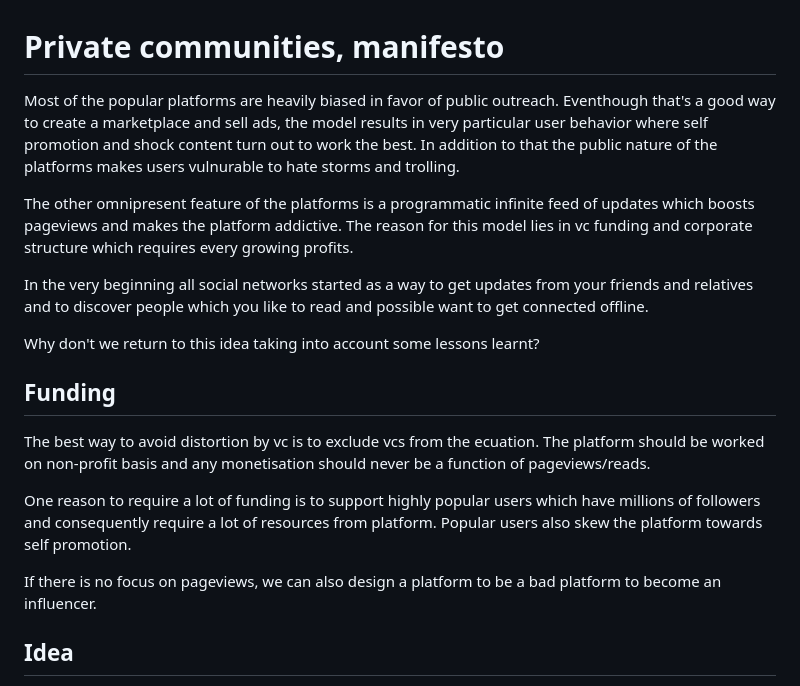
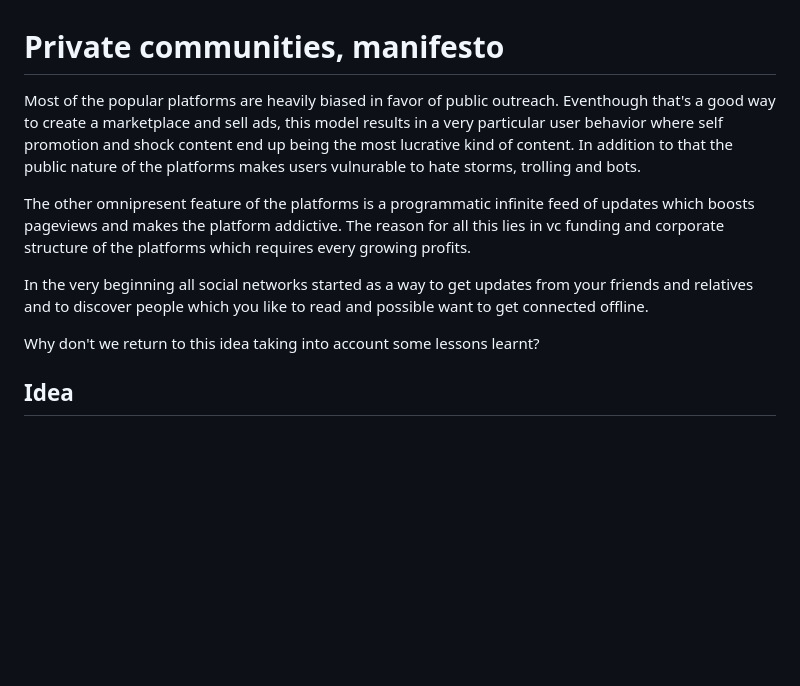
Before and after one commit to can3p/pcom, a Markdown page: README.md, the part around one of its changes. GitHub-like rendering; blank space fills up the shorter version.

```diff
--- a/README.md
+++ b/README.md
@@ -1,34 +1,22 @@
 # Private communities, manifesto
 
 Most of the popular platforms are heavily biased in favor of public outreach.
-Eventhough that's a good way to create a marketplace and sell ads, the model
-results in very particular user behavior where self promotion and shock content
-turn out to work the best. In addition to that the public nature of the
-platforms makes users vulnurable to hate storms and trolling.
+Eventhough that's a good way to create a marketplace and sell ads, this model
+results in a very particular user behavior where self promotion and shock
+content end up being the most lucrative kind of content. In addition to that
+the public nature of the platforms makes users vulnurable to hate storms,
+trolling and bots.
 
 The other omnipresent feature of the platforms is a programmatic infinite feed
 of updates which boosts pageviews and makes the platform addictive.  The reason
-for this model lies in vc funding and corporate structure which requires every
-growing profits.
+for all this lies in vc funding and corporate structure of the platforms which
+requires every growing profits.
 
 In the very beginning all social networks started as a way to get updates from
 your friends and relatives and to discover people which you like to read and
 possible want to get connected offline.
 
 Why don't we return to this idea taking into account some lessons learnt?
-
-## Funding
-
-The best way to avoid distortion by vc is to exclude vcs from the ecuation.
-The platform should be worked on non-profit basis and any monetisation should
-never be a function of pageviews/reads.
-
-One reason to require a lot of funding is to support highly popular users
-which have millions of followers and consequently require a lot of resources
-from platform. Popular users also skew the platform towards self promotion.
-
-If there is no focus on pageviews, we can also design a platform to be
-a bad platform to become an influencer.
 
 ## Idea
 
```
Also changed, not shown: other parts of README.md (+55 -20 lines).
